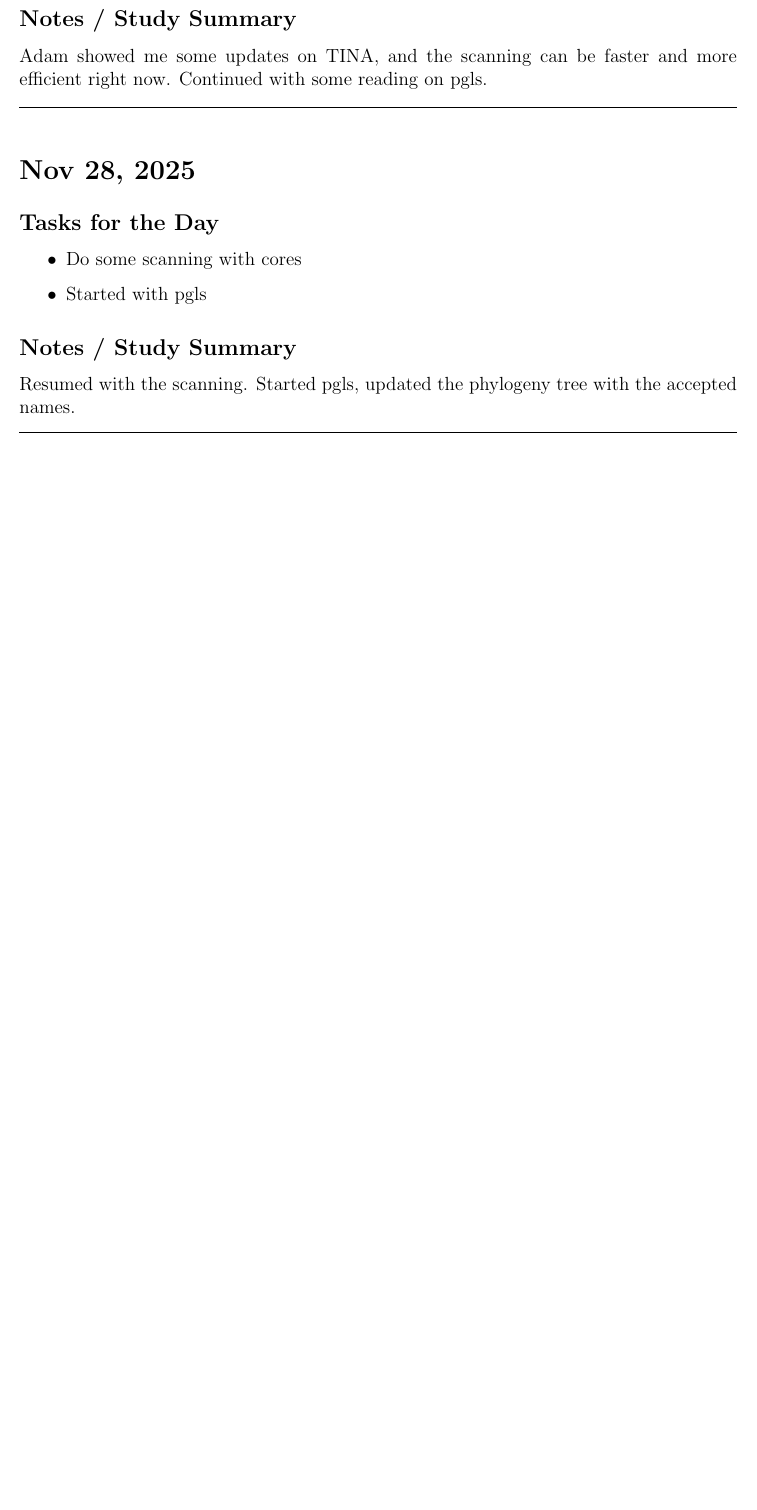
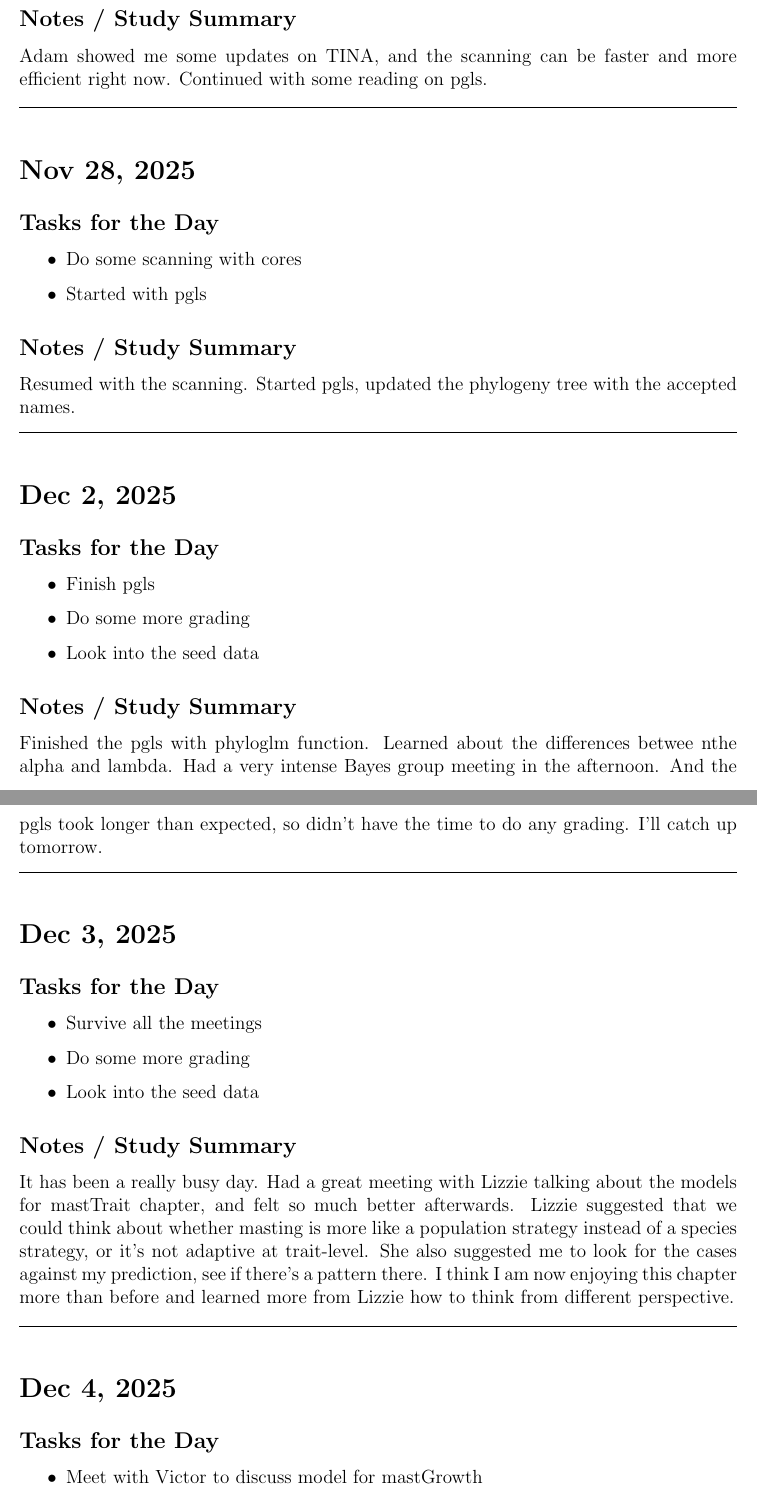
Before and after one commit to wangxm-forest/PhD, a LaTeX document (dailyLog/2025.tex): part of page 16 of 16 before the commit and two parts of pages 16 and 17 of 17 after it, the two joined at a grey line, cut so that both start at the same text, the shorter picture padded with empty space. Compiled offline with pdfLaTeX.

Commit message:
daily log updates for this week

```diff
--- a/dailyLog/2025.tex
+++ b/dailyLog/2025.tex
@@ -615,3 +615,43 @@ Resumed with the scanning. Started pgls, updated the phylogeny tree with the acc
 \vspace{1em}
 \hrule
 \vspace{1em}
+
+\section*{Dec 2, 2025}
+\addcontentsline{toc}{section}{Dec 2, 2025}
+
+\subsection*{Tasks for the Day}
+\begin{itemize}
+    \item Finish pgls
+    \item Do some more grading
+    \item Look into the seed data
+\end{itemize}
+\subsection*{Notes / Study Summary}
+Finished the pgls with phyloglm function. Learned about the differences betwee nthe alpha and lambda. Had a very intense Bayes group meeting in the afternoon. And the pgls took longer than expected, so didn't have the time to do any grading. I'll catch up tomorrow.
+
+\vspace{1em}
+\hrule
+\vspace{1em}
+
+\section*{Dec 3, 2025}
+\addcontentsline{toc}{section}{Dec 3, 2025}
+
+\subsection*{Tasks for the Day}
+\begin{itemize}
+    \item Survive all the meetings
+    \item Do some more grading
+    \item Look into the seed data
+\end{itemize}
+\subsection*{Notes / Study Summary}
+It has been a really busy day. Had a great meeting with Lizzie talking about the models for mastTrait chapter, and felt so much better afterwards. Lizzie suggested that we could think about whether masting is more like a population strategy instead of a species strategy, or it's not adaptive at trait-level. She also suggested me to look for the cases against my prediction, see if there's a pattern there. I think I am now enjoying this chapter more than before and learned more from Lizzie how to think from different perspective.
+
+\vspace{1em}
+\hrule
+\vspace{1em}
+
+\section*{Dec 4, 2025}
+\addcontentsline{toc}{section}{Dec 4, 2025}
+
+\subsection*{Tasks for the Day}
+\begin{itemize}
+    \item Meet with Victor to discuss model for mastGrowth
+\end{itemize}
@@ -618 +675,4 @@ Resumed with the scanning. Started pgls, updated the phylogeny tree with the acc
+\vspace{1em}
+\hrule
+\vspace{1em}
 \end{document}
```
Also changed, not shown: dailyLog/2025.pdf, dailyLog/2025.tex (17 more changed lines).
